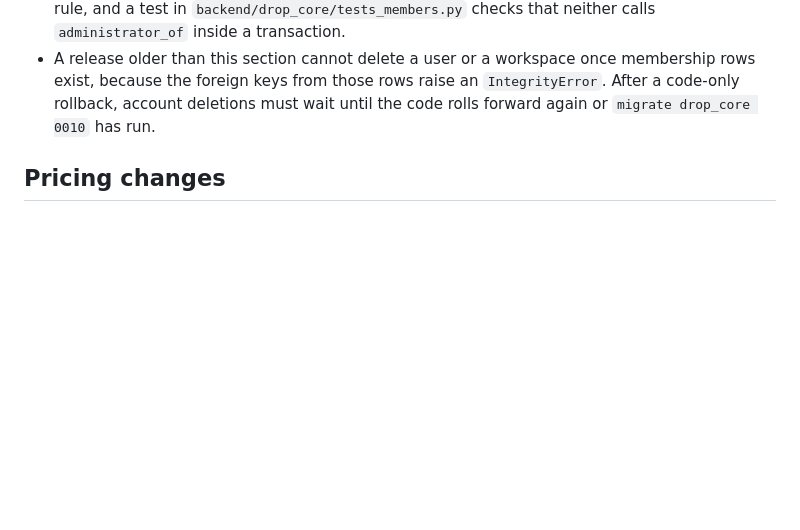
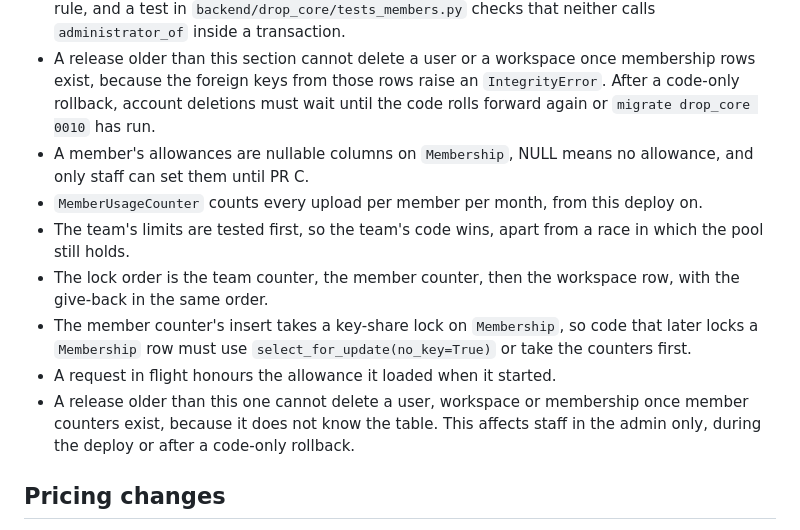
Before and after one commit to veilfile/veilfile, a Markdown page: AGENTS.md, the part around the change. GitHub-like rendering; blank space fills up the shorter version.

Commit message:
AGENTS.md explains closed member rows and member allowances

```diff
--- a/AGENTS.md
+++ b/AGENTS.md
@@ -635,6 +635,13 @@ The design is `docs/superpowers/specs/2026-11-05-team-seats-design.md` and the f
 - The backfill is non-atomic and commits in batches of `BATCH_SIZE` rows, so it holds no long row locks while the previous release serves requests, and it can resume after being killed because a second run fills whatever the first did not reach.
 - Code resolves a member with `administrator_of` before it takes a workspace row lock, never under it, because creating the administrator row under that lock can deadlock with a concurrent request that does the same. `upload_artifact` and `create_key_within_cap` follow this rule, and a test in `backend/drop_core/tests_members.py` checks that neither calls `administrator_of` inside a transaction.
 - A release older than this section cannot delete a user or a workspace once membership rows exist, because the foreign keys from those rows raise an `IntegrityError`. After a code-only rollback, account deletions must wait until the code rolls forward again or `migrate drop_core 0010` has run.
+- A member's allowances are nullable columns on `Membership`, NULL means no allowance, and only staff can set them until PR C.
+- `MemberUsageCounter` counts every upload per member per month, from this deploy on.
+- The team's limits are tested first, so the team's code wins, apart from a race in which the pool still holds.
+- The lock order is the team counter, the member counter, then the workspace row, with the give-back in the same order.
+- The member counter's insert takes a key-share lock on `Membership`, so code that later locks a `Membership` row must use `select_for_update(no_key=True)` or take the counters first.
+- A request in flight honours the allowance it loaded when it started.
+- A release older than this one cannot delete a user, workspace or membership once member counters exist, because it does not know the table. This affects staff in the admin only, during the deploy or after a code-only rollback.
 
 ## Pricing changes
 
```
